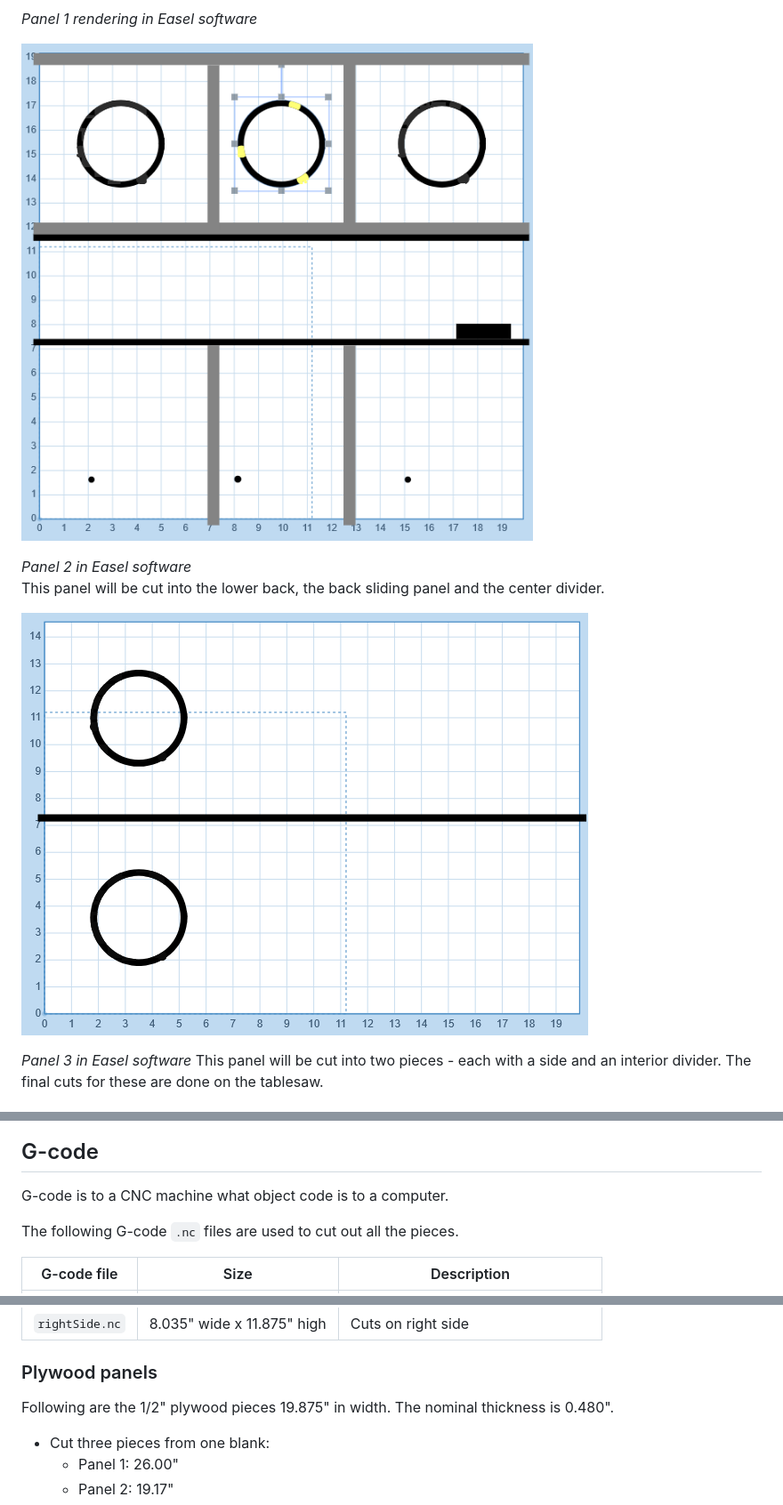
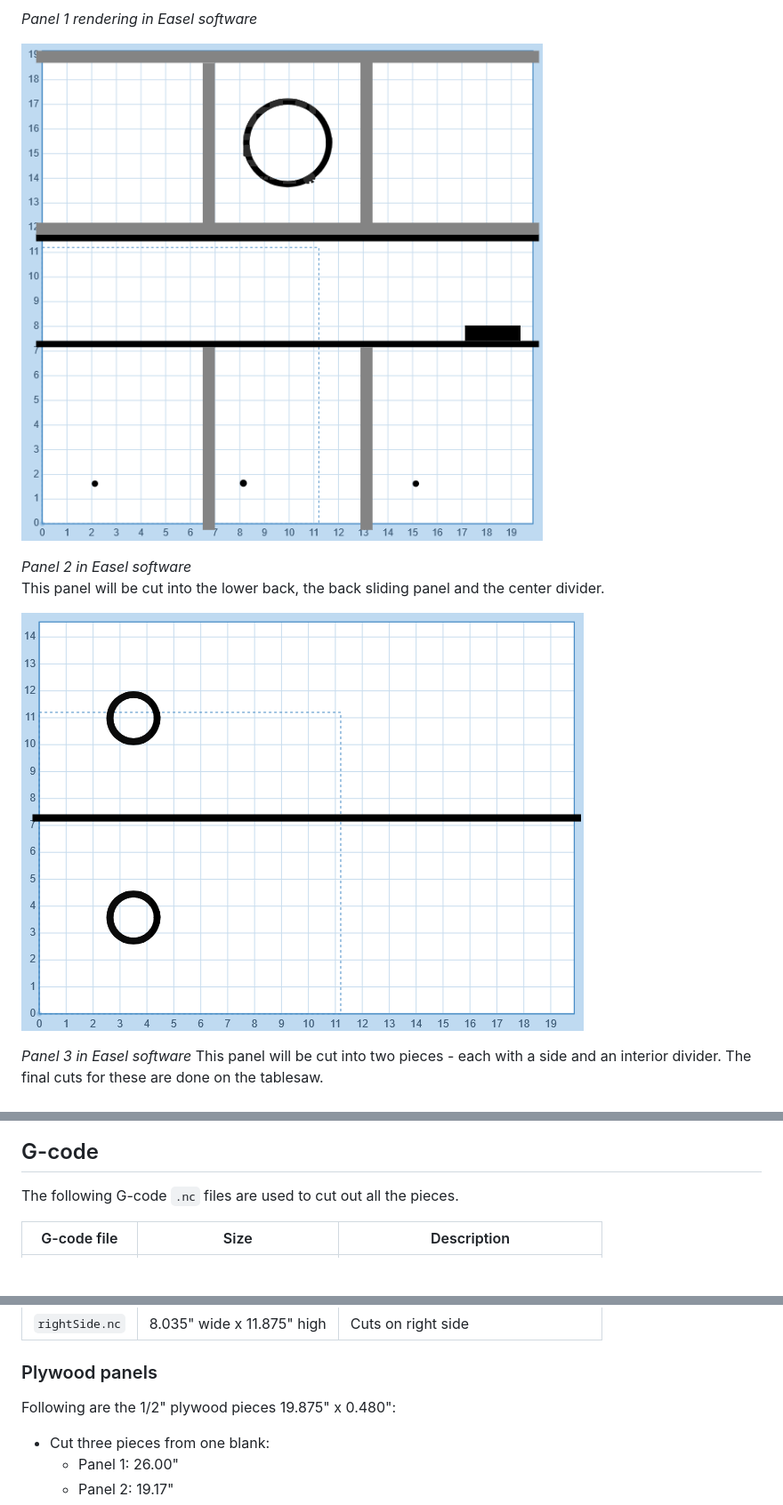
Before and after one commit to mike99mac/minimy-mike99mac, a Markdown page: hardware/README.md, 3 parts joined by grey strips. Shown at 89% size. Drawn GitHub-style; pictures changed too: hardware/Panel2.png, hardware/Panel3.png; blank space fills up the shorter version.

```diff
--- a/hardware/README.md
+++ b/hardware/README.md
@@ -145,8 +145,6 @@ Below is a sketch of the side of the carcase and an assembled side piece.
 ![](sidePiecesSketch.jpg)
 
 ## G-code
-G-code is to a CNC machine what object code is to a computer.
-
 The following G-code ``.nc`` files are used to cut out all the pieces.
 
 | G-code file         | Size   | Description |
@@ -158,7 +156,7 @@ The following G-code ``.nc`` files are used to cut out all the pieces.
 | ``rightSide.nc``    | 8.035" wide x 11.875" high  | Cuts on right side |
 
 ### Plywood panels
-Following are the 1/2" plywood pieces 19.875" in width. The nominal thickness is 0.480".
+Following are the 1/2" plywood pieces 19.875" x 0.480":
 
 - Cut three pieces from one blank:
   - Panel 1: 26.00"
```
Also changed, not shown: other parts of hardware/README.md (+2 -2 lines), hardware/Panel1.png, hardware/Panel1rendering.png.
